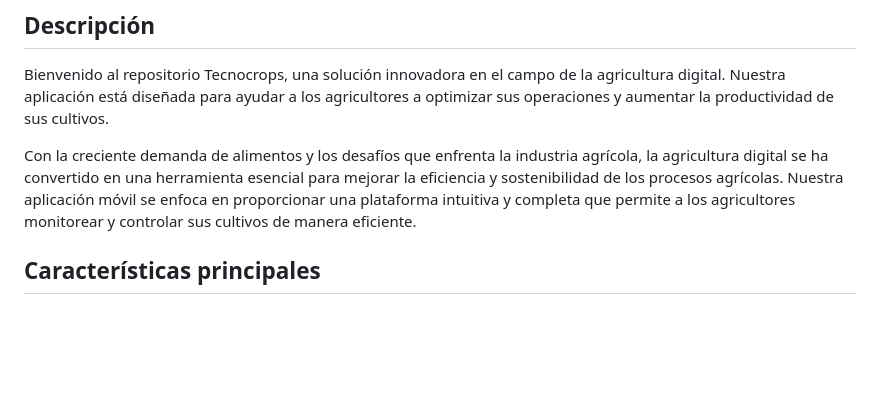
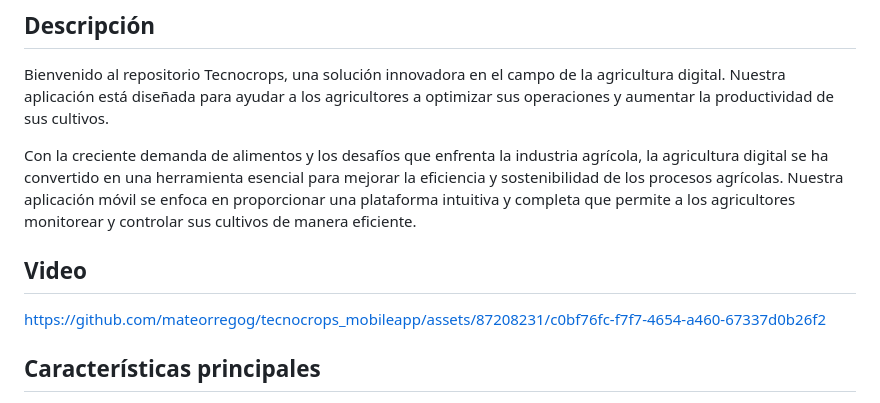
Before and after one commit to mateorregog/tecnocrops_mobileapp, a Markdown page: README.md, the part around the change. GitHub-like rendering; blank space fills up the shorter version.

```diff
--- a/README.md
+++ b/README.md
@@ -7,6 +7,10 @@
 Bienvenido al repositorio Tecnocrops, una solución innovadora en el campo de la agricultura digital. Nuestra aplicación está diseñada para ayudar a los agricultores a optimizar sus operaciones y aumentar la productividad de sus cultivos.
 
 Con la creciente demanda de alimentos y los desafíos que enfrenta la industria agrícola, la agricultura digital se ha convertido en una herramienta esencial para mejorar la eficiencia y sostenibilidad de los procesos agrícolas. Nuestra aplicación móvil se enfoca en proporcionar una plataforma intuitiva y completa que permite a los agricultores monitorear y controlar sus cultivos de manera eficiente.
+
+## Video
+
+https://github.com/mateorregog/tecnocrops_mobileapp/assets/87208231/c0bf76fc-f7f7-4654-a460-67337d0b26f2
 
 
 ## Características principales
```
